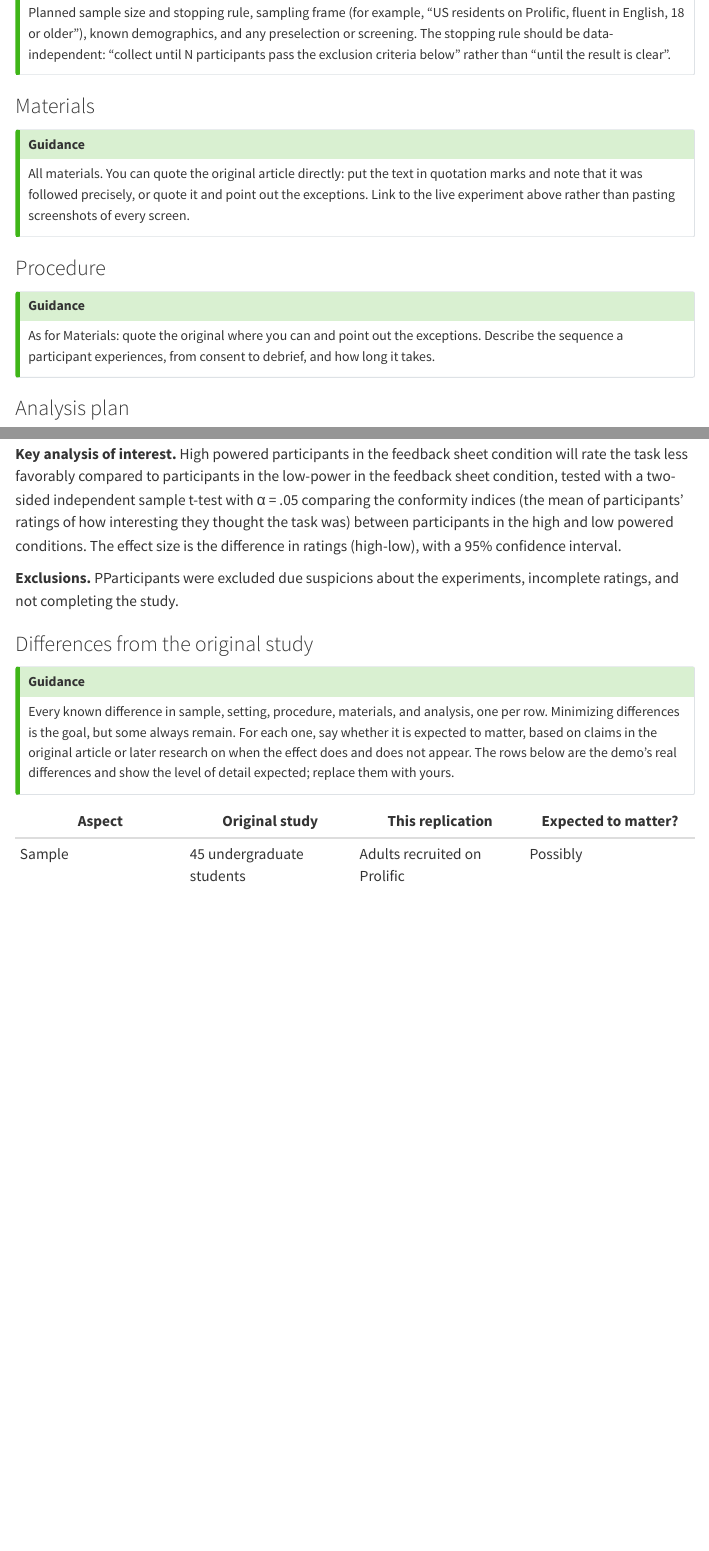
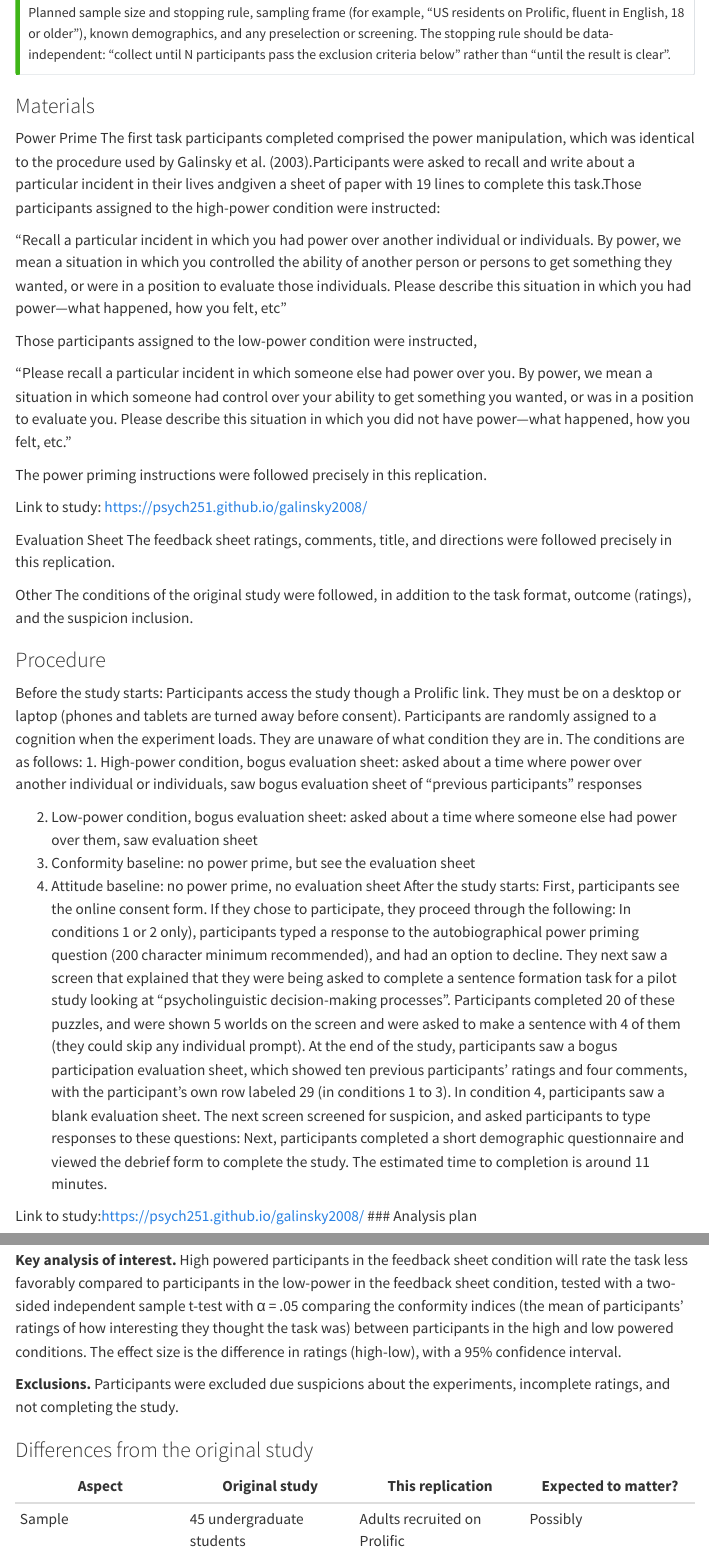
Before and after one commit to psych251/galinsky2008, a Quarto document (writeup/replication-report.qmd): the page in a window 1100 px wide, from 4500 px down, and a second part further down, joined at a grey line. Rendered offline with R 4.5, knitr and Pandoc in place of Quarto, with nearby package versions; menus at the side of the page are left out.

Commit message:
Add procedure

```diff
--- a/writeup/replication-report.qmd
+++ b/writeup/replication-report.qmd
@@ -436,23 +436,52 @@ criteria below" rather than "until the result is clear".
 
 ### Materials
 
-::: {.callout-tip icon=false}
-## Guidance
+Power Prime
+The first task participants completed comprised the power manipulation, which was identical to the procedure used by Galinsky et al. (2003).Participants were asked to recall and write about a particular incident in their lives and\were given a sheet of paper with 19 lines to complete this task.Those participants assigned to the high-power condition were instructed:
 
-All materials. You can quote the original article directly: put the text in quotation marks
-and note that it was followed precisely, or quote it and point out the exceptions. Link to the
-live experiment above rather than pasting screenshots of every screen.
-:::
+  "Recall a particular incident in which you had power over another individual or individuals.
+ By power, we mean  a situation in which you controlled the ability of another person or persons
+ to get something they wanted, or were in a position to evaluate those individuals.
+ Please describe this situation in which you had power—what happened, how you felt, etc”
+
+ Those participants assigned to the low-power condition were instructed,
+
+ "Please recall a particular incident in which someone else had power
+ over you. By power, we mean a situation in which someone had
+ control over your ability to get something you wanted, or was in a
+ position to evaluate you. Please describe this situation in which you
+ did not have power—what happened, how you felt, etc.”
+
+The power priming instructions were followed precisely in this replication.
+
+Link to study: https://psych251.github.io/galinsky2008/
+
+Evaluation Sheet
+The feedback sheet ratings, comments, title, and directions were followed precisely in this replication.
+
+Other
+The conditions of the original study were followed, in addition to the task format, outcome (ratings), and the suspicion inclusion.
+
+
 
 ### Procedure
 
-::: {.callout-tip icon=false}
-## Guidance
+Before the study starts:
+Participants access the study though a Prolific link. They must be on a desktop or laptop (phones and tablets are turned away before consent).
+Participants are randomly assigned to a cognition when the experiment loads. They are unaware of what condition they are in. The conditions are as follows:
+1. High-power condition, bogus evaluation sheet: asked about a time where power over another individual or individuals, saw bogus evaluation sheet of “previous participants” responses
 
-As for Materials: quote the original where you can and point out the exceptions. Describe the
-sequence a participant experiences, from consent to debrief, and how long it takes.
-:::
 
+2. Low-power condition, bogus evaluation sheet: asked about a time where someone else had power over them, saw evaluation sheet
+3. Conformity baseline: no power prime, but see the evaluation sheet
+4. Attitude baseline: no power prime, no evaluation sheet
+After the study starts:
+First, participants see the online consent form. If they chose to participate, they proceed through the following:
+In conditions 1 or 2 only),  participants typed a response to the autobiographical power priming question (200 character minimum recommended), and had an option to decline. They next saw a screen that explained that they were being asked to complete a sentence formation task for a pilot study looking at “psycholinguistic decision-making processes”. Participants completed 20 of these puzzles, and were shown 5 worlds on the screen and were asked to make a sentence with 4 of them (they could skip any individual prompt).
+At the end of the study, participants saw a bogus participation evaluation sheet, which showed ten previous participants’ ratings and four comments, with the participant’s own row labeled 29  (in conditions 1 to 3). In condition 4, participants saw a blank evaluation sheet. The next screen screened for suspicion, and asked participants to type responses to these questions:
+Next, participants completed a short demographic questionnaire and viewed the debrief form to complete the study. The estimated time to completion is around 11 minutes.
+
+Link to study:https://psych251.github.io/galinsky2008/
 ### Analysis plan
 
 The original study computed a conformity index, the mean of how enjoyable & interesting participants, 1-11 ((α = .85). It reported t(38) using the error term from all 4 conditions as the key statistic. The authors did not state if they excluded participants for completion or missing consent, but they did state that they excluded 3 participants due to suspicion from the debriefing interview. It was unclear if participants in the in-person study opted out of the experiment. No covariates or effect sizes  were reported, and only the high and low power condition n’s were inferable (11 and 9).
@@ -461,19 +490,10 @@ For the analysis plan for this replication, I kept the conformity index the same
 
 **Key analysis of interest.** High powered participants in the feedback sheet condition will rate the task less favorably compared to participants in the low-power in the feedback sheet condition, tested with a two-sided independent sample t-test with  α = .05 comparing the conformity indices (the mean of participants’ ratings of how interesting they thought the task was) between participants in the high and low powered conditions. The effect size is the difference in ratings (high-low), with a 95% confidence interval.
 
-**Exclusions.** PParticipants were excluded due  suspicions about the experiments, incomplete ratings, and not completing the study.
+**Exclusions.** Participants were excluded due  suspicions about the experiments, incomplete ratings, and not completing the study.
 
 ### Differences from the original study
 
-::: {.callout-tip icon=false}
-## Guidance
-
-Every known difference in sample, setting, procedure, materials, and analysis, one per row.
-Minimizing differences is the goal, but some always remain. For each one, say whether it is
-expected to matter, based on claims in the original article or later research on when the
-effect does and does not appear. The rows below are the demo's real differences and show the
-level of detail expected; replace them with yours.
-:::
 
 | Aspect | Original study | This replication | Expected to matter? |
 |---|---|---|---|
```
